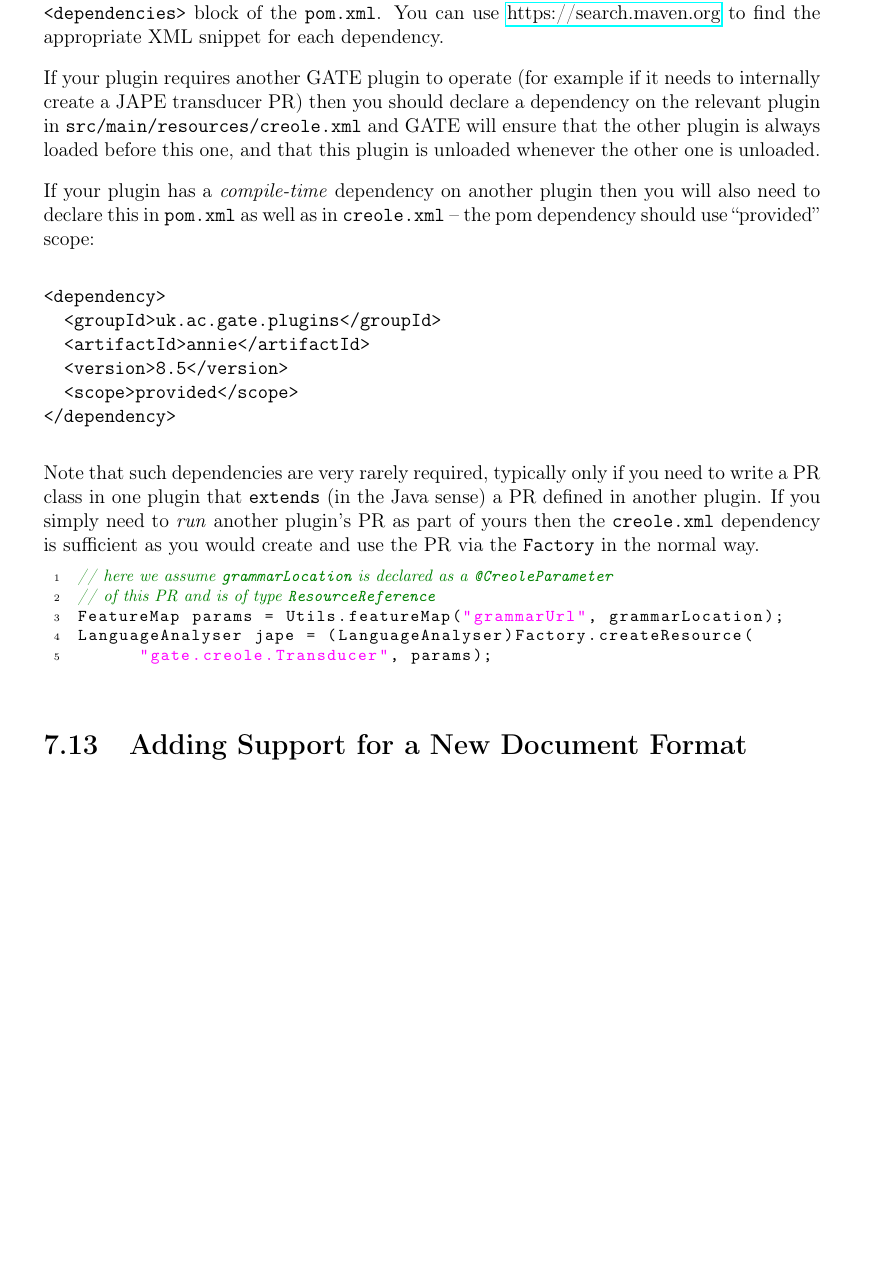
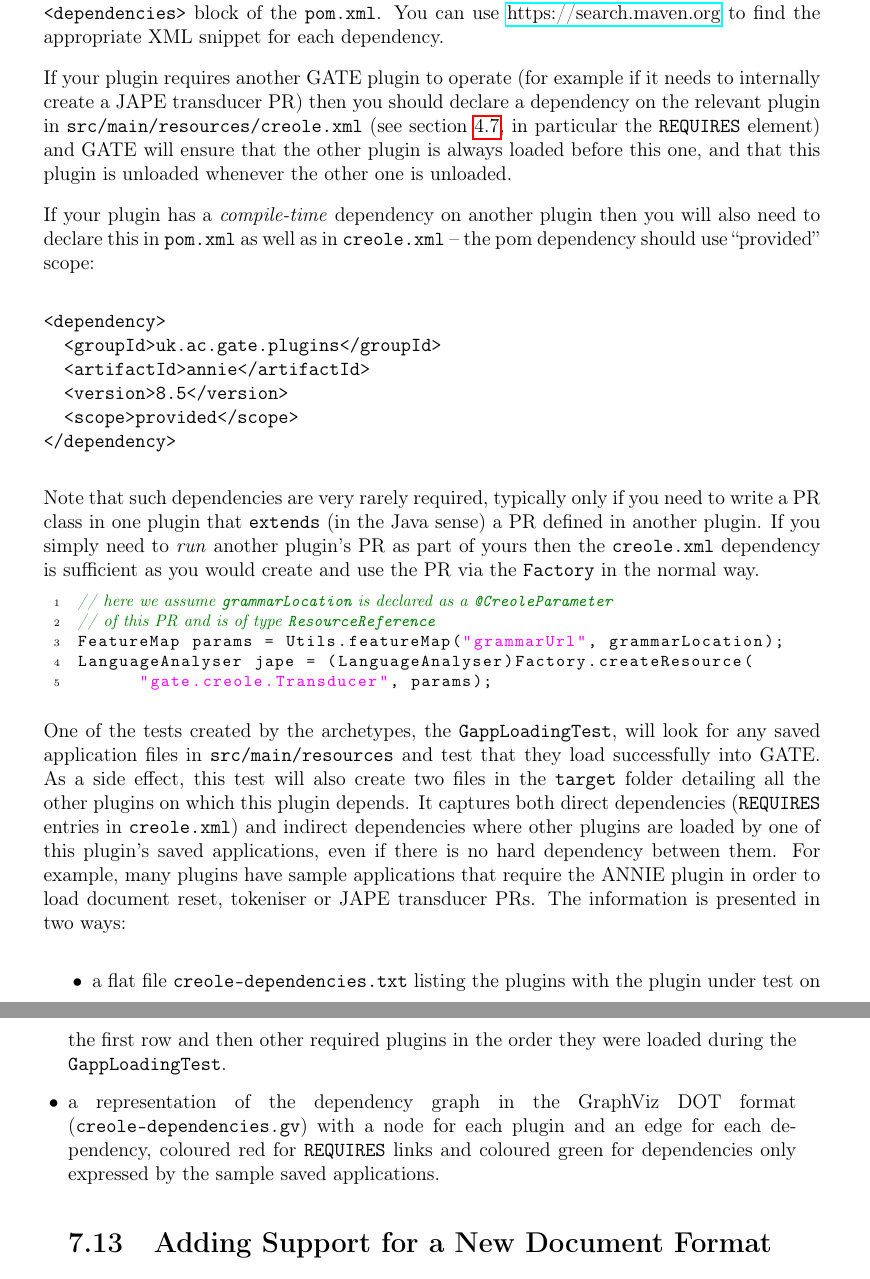
Before and after one commit to GateNLP/userguide, a LaTeX thesis (tao_main.tex, which reads api.tex): part of page 171 of 400 before the commit and two parts of pages 172 and 173 of 400 after it, the two joined at a grey line, cut so that both start at the same text, the shorter picture padded with empty space. Compiled offline with pdfLaTeX.

Commit message:
Documentation of the dependency graph feature in GappLoadingTestCase

```diff
--- a/api.tex
+++ b/api.tex
@@ -1427,9 +1427,10 @@ each dependency.
 If your plugin requires another GATE plugin to operate (for
 example if it needs to internally create a JAPE transducer PR) then you
 should declare a dependency on the relevant plugin in
-\texttt{src/main/resources/creole.xml} and GATE will ensure that the other
-plugin is always loaded before this one, and that this plugin is unloaded
-whenever the other one is unloaded.
+\texttt{src/main/resources/creole.xml} (see
+section~\ref{sec:creole-model:config}, in particular the \verb!REQUIRES!
+element) and GATE will ensure that the other plugin is always loaded before
+this one, and that this plugin is unloaded whenever the other one is unloaded.
 
 If your plugin has a \emph{compile-time} dependency on another plugin then you
 will also need to declare this in \texttt{pom.xml} as well as in
@@ -1456,6 +1457,27 @@ FeatureMap params = Utils.featureMap("grammarUrl", grammarLocation);
 LanguageAnalyser jape = (LanguageAnalyser)Factory.createResource(
       "gate.creole.Transducer", params);
 \end{lstlisting}
+
+One of the tests created by the archetypes, the \texttt{GappLoadingTest}, will
+look for any saved application files in \texttt{src/main/resources} and test
+that they load successfully into GATE.  As a side effect, this test will also
+create two files in the \texttt{target} folder detailing all the other plugins
+on which this plugin depends.  It captures both direct dependencies
+(\texttt{REQUIRES} entries in \texttt{creole.xml}) and indirect dependencies
+where other plugins are loaded by one of this plugin's saved applications, even
+if there is no hard dependency between them.  For example, many plugins have
+sample applications that require the ANNIE plugin in order to load document
+reset, tokeniser or JAPE transducer PRs.  The information is presented in two
+ways:
+%
+\begin{itemize}
+\item a flat file \texttt{creole-dependencies.txt} listing the plugins with the
+  plugin under test on the first row and then other required plugins in the
+  order they were loaded during the \texttt{GappLoadingTest}.
+\item a representation of the dependency graph in the GraphViz DOT format
+  (\texttt{creole-dependencies.gv}) with a node for each plugin and an edge for
+  each dependency, coloured red for \texttt{REQUIRES} links and coloured green
+  for dependencies only expressed by the sample saved applications.
 
 %%%%%%%%%%%%%%%%%%%%%%%%%%%%%%%%%%%%%%%%%%%%%%%%%%%%%%%%%%%%%%%%%%%%%%%%%%%%%
 \sect[sec:api:format]{Adding Support for a New Document Format}
```
Also changed, not shown: api.tex (6 more changed lines).
